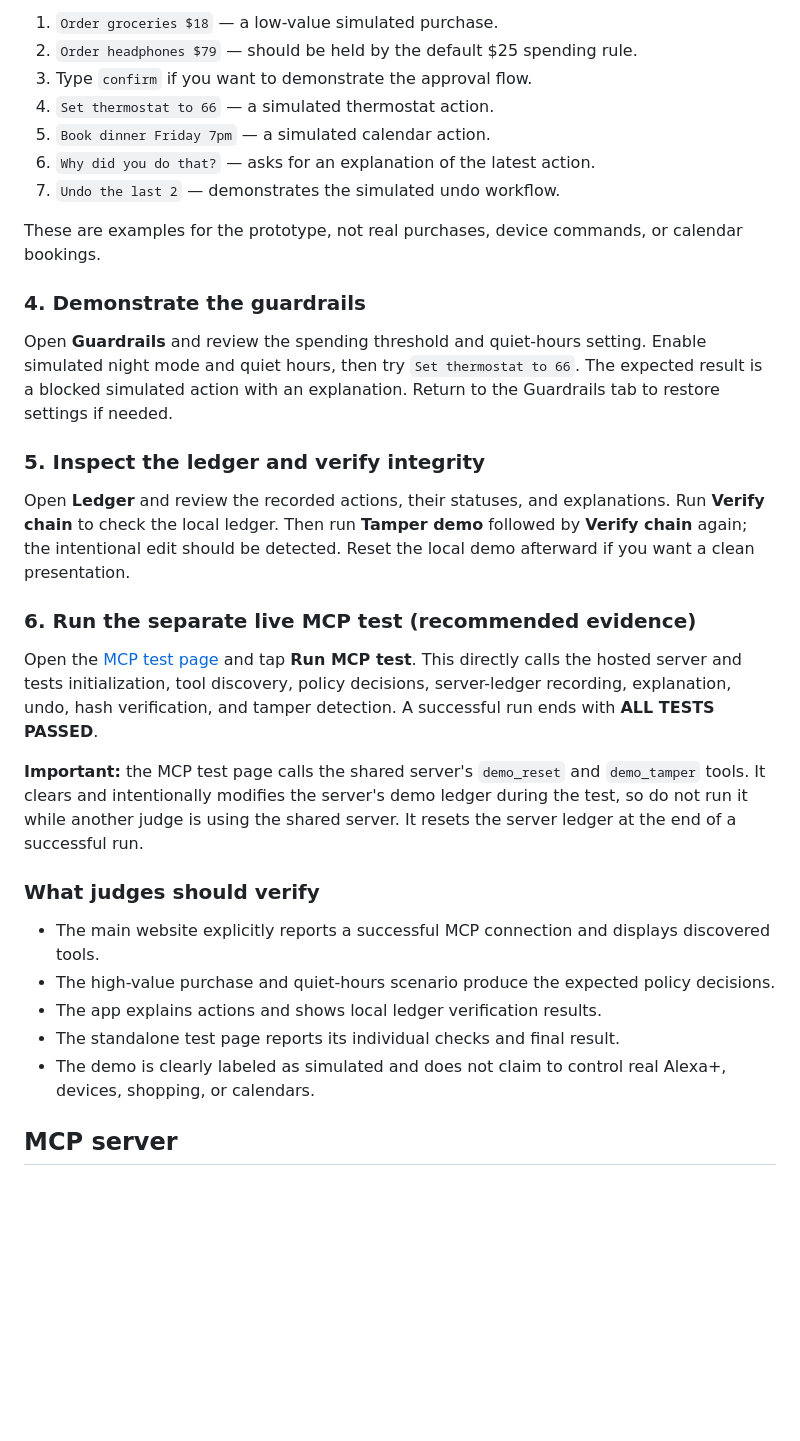
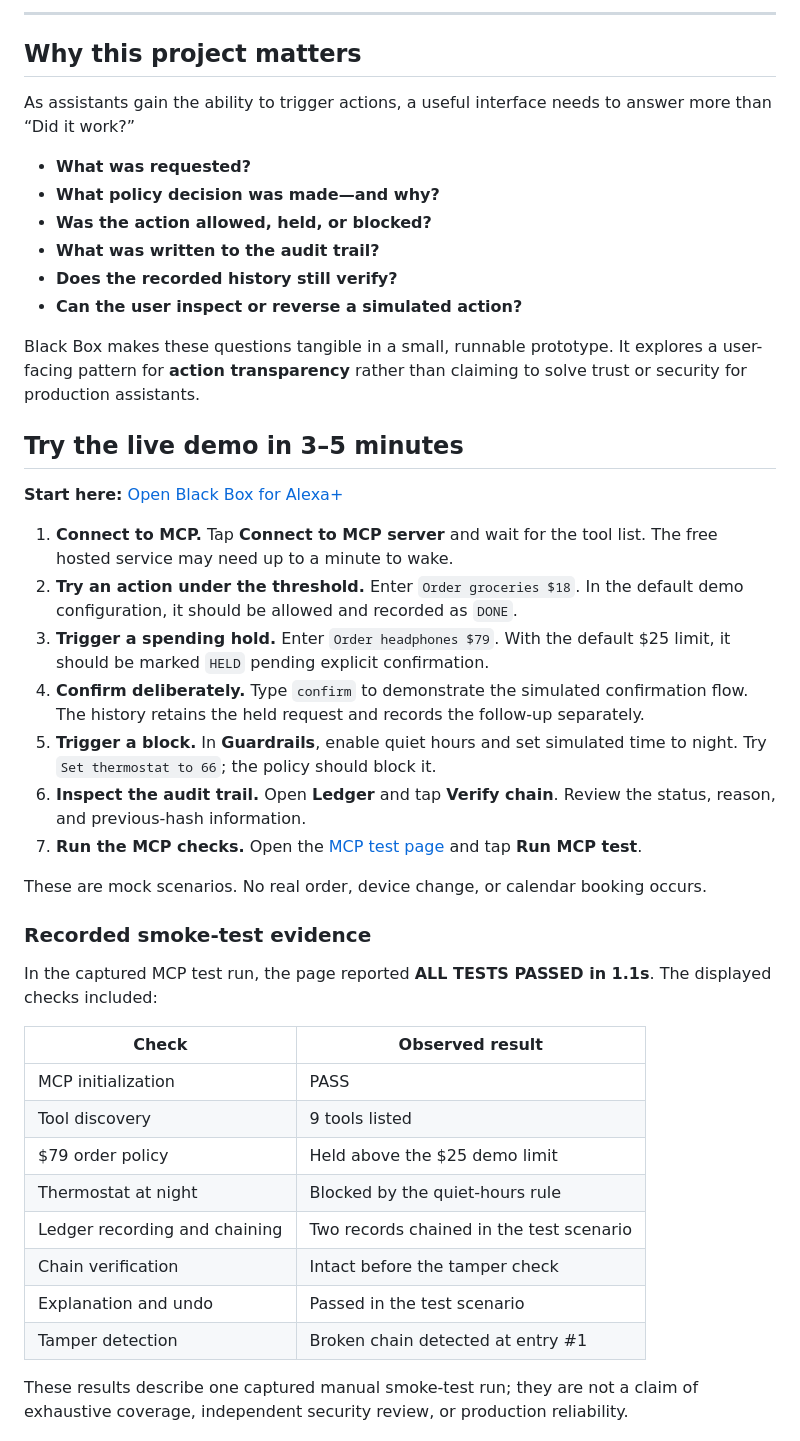
Before and after one commit to u19725505-star/black-box-alexa, a Markdown page: README.md, the part around one of its changes. GitHub-like rendering; blank space fills up the shorter version.

```diff
--- a/README.md
+++ b/README.md
@@ -40,36 +44,47 @@ Tap **Run demo**, or open the **Assistant** tab and enter these requests one at
 
-1. `Order groceries $18` — a low-value simulated purchase.
-2. `Order headphones $79` — should be held by the default $25 spending rule.
-3. Type `confirm` if you want to demonstrate the approval flow.
-4. `Set thermostat to 66` — a simulated thermostat action.
-5. `Book dinner Friday 7pm` — a simulated calendar action.
-6. `Why did you do that?` — asks for an explanation of the latest action.
-7. `Undo the last 2` — demonstrates the simulated undo workflow.
+---
 
-These are examples for the prototype, not real purchases, device commands, or calendar bookings.
+## Why this project matters
 
-### 4. Demonstrate the guardrails
+As assistants gain the ability to trigger actions, a useful interface needs to answer more than “Did it work?”
 
-Open **Guardrails** and review the spending threshold and quiet-hours setting. Enable simulated night mode and quiet hours, then try `Set thermostat to 66`. The expected result is a blocked simulated action with an explanation. Return to the Guardrails tab to restore settings if needed.
+- **What was requested?**
+- **What policy decision was made—and why?**
+- **Was the action allowed, held, or blocked?**
+- **What was written to the audit trail?**
+- **Does the recorded history still verify?**
+- **Can the user inspect or reverse a simulated action?**
 
-### 5. Inspect the ledger and verify integrity
+Black Box makes these questions tangible in a small, runnable prototype. It explores a user-facing pattern for **action transparency** rather than claiming to solve trust or security for production assistants.
 
-Open **Ledger** and review the recorded actions, their statuses, and explanations. Run **Verify chain** to check the local ledger. Then run **Tamper demo** followed by **Verify chain** again; the intentional edit should be detected. Reset the local demo afterward if you want a clean presentation.
+## Try the live demo in 3–5 minutes
 
-### 6. Run the separate live MCP test (recommended evidence)
+**Start here:** [Open Black Box for Alexa+](https://u19725505-star.github.io/black-box-alexa/)
 
-Open the [MCP test page](https://u19725505-star.github.io/black-box-alexa/mcptest.html) and tap **Run MCP test**. This directly calls the hosted server and tests initialization, tool discovery, policy decisions, server-ledger recording, explanation, undo, hash verification, and tamper detection. A successful run ends with **ALL TESTS PASSED**.
+1. **Connect to MCP.** Tap **Connect to MCP server** and wait for the tool list. The free hosted service may need up to a minute to wake.
+2. **Try an action under the threshold.** Enter `Order groceries $18`. In the default demo configuration, it should be allowed and recorded as `DONE`.
+3. **Trigger a spending hold.** Enter `Order headphones $79`. With the default $25 limit, it should be marked `HELD` pending explicit confirmation.
+4. **Confirm deliberately.** Type `confirm` to demonstrate the simulated confirmation flow. The history retains the held request and records the follow-up separately.
+5. **Trigger a block.** In **Guardrails**, enable quiet hours and set simulated time to night. Try `Set thermostat to 66`; the policy should block it.
+6. **Inspect the audit trail.** Open **Ledger** and tap **Verify chain**. Review the status, reason, and previous-hash information.
+7. **Run the MCP checks.** Open the [MCP test page](https://u19725505-star.github.io/black-box-alexa/mcptest.html) and tap **Run MCP test**.
 
-**Important:** the MCP test page calls the shared server's `demo_reset` and `demo_tamper` tools. It clears and intentionally modifies the server's demo ledger during the test, so do not run it while another judge is using the shared server. It resets the server ledger at the end of a successful run.
+These are mock scenarios. No real order, device change, or calendar booking occurs.
 
-### What judges should verify
+### Recorded smoke-test evidence
 
-- The main website explicitly reports a successful MCP connection and displays discovered tools.
-- The high-value purchase and quiet-hours scenario produce the expected policy decisions.
-- The app explains actions and shows local ledger verification results.
-- The standalone test page reports its individual checks and final result.
-- The demo is clearly labeled as simulated and does not claim to control real Alexa+, devices, shopping, or calendars.
+In the captured MCP test run, the page reported **ALL TESTS PASSED in 1.1s**. The displayed checks included:
 
+| Check | Observed result |
+|---|---|
+| MCP initialization | PASS |
+| Tool discovery | 9 tools listed |
+| $79 order policy | Held above the $25 demo limit |
+| Thermostat at night | Blocked by the quiet-hours rule |
+| Ledger recording and chaining | Two records chained in the test scenario |
+| Chain verification | Intact before the tamper check |
+| Explanation and undo | Passed in the test scenario |
+| Tamper detection | Broken chain detected at entry #1 |
 
-## MCP server
+These results describe one captured manual smoke-test run; they are not a claim of exhaustive coverage, independent security review, or production reliability.
 
```
Also changed, not shown: other parts of README.md (+143 -77 lines).
